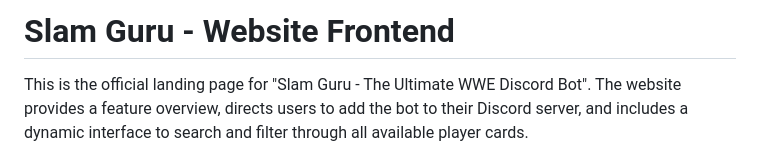
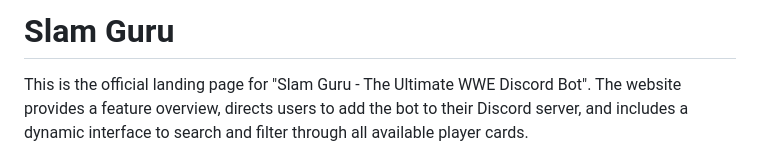
Before and after one commit to NITeshGitH/SlamGuruFrontend, a Markdown page: README.md, the part around the change. Drawn GitHub-style.

```diff
--- a/README.md
+++ b/README.md
@@ -1,4 +1,4 @@
-# Slam Guru - Website Frontend
+# Slam Guru
 
 This is the official landing page for "Slam Guru - The Ultimate WWE Discord Bot". The website provides a feature overview, directs users to add the bot to their Discord server, and includes a dynamic interface to search and filter through all available player cards.
 
```
